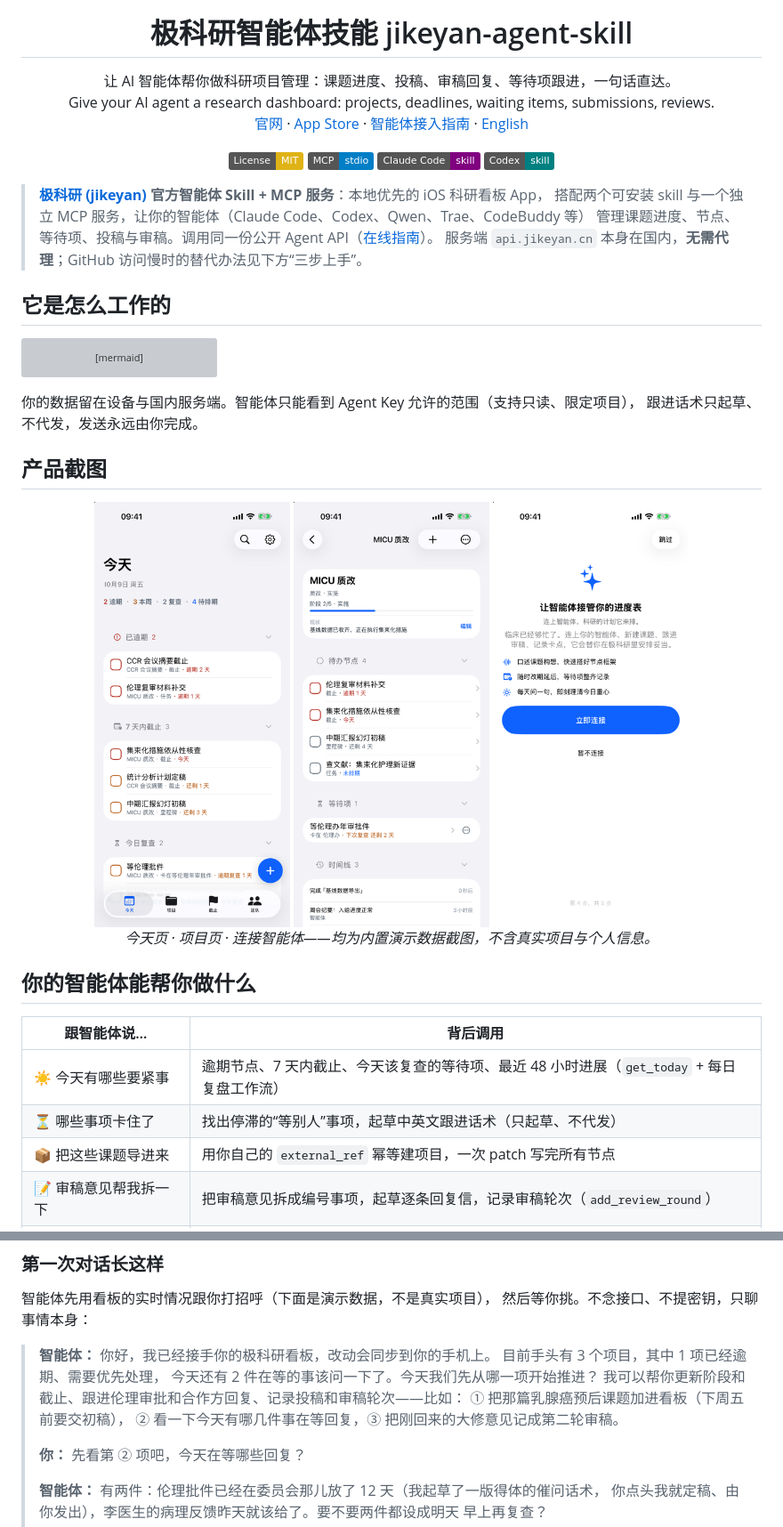
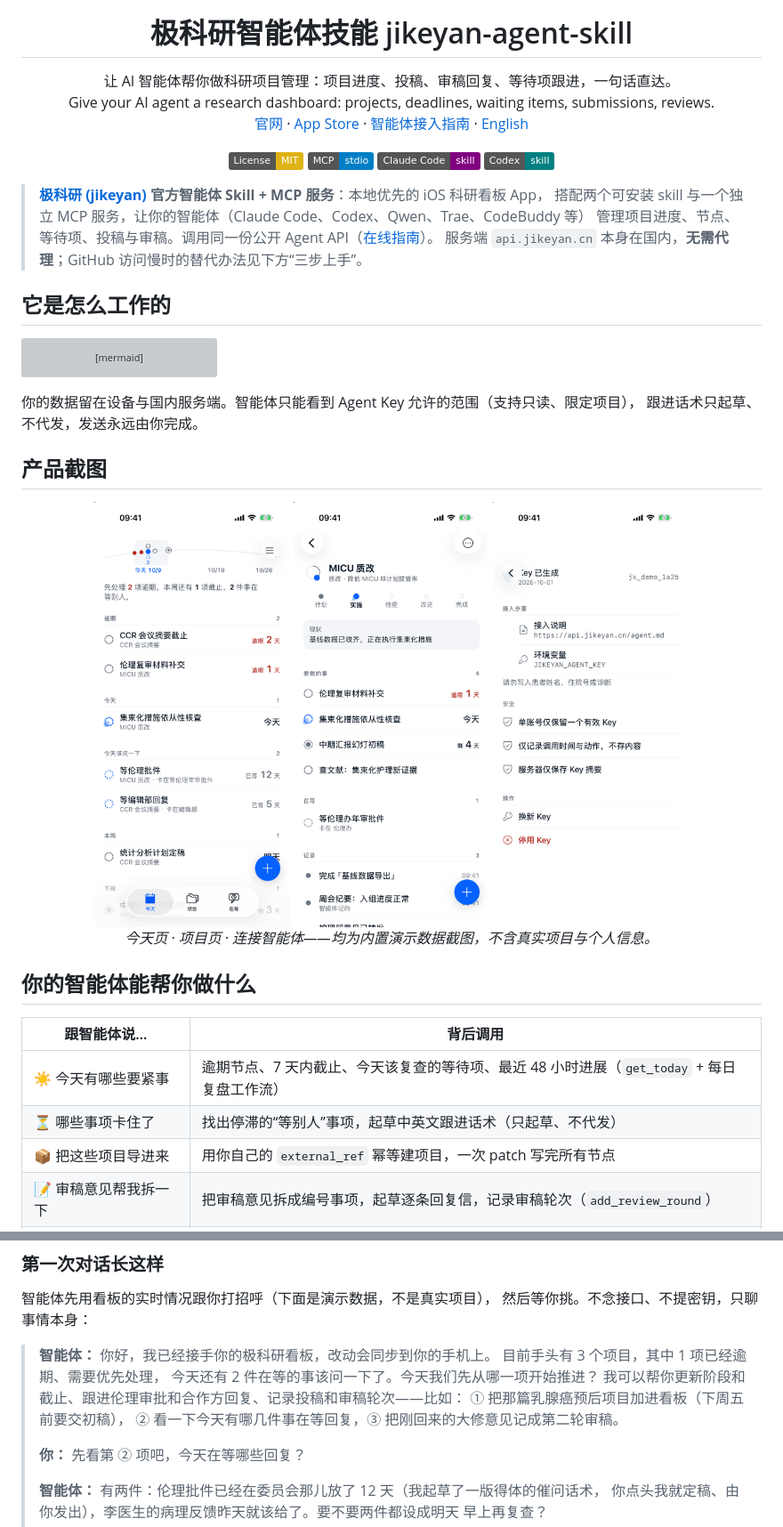
Before and after one commit to 871922384/jikeyan-agent-skill, a Markdown page: README.zh-CN.md, 2 parts joined by grey strips. Shown at 89% size. Drawn GitHub-style; pictures changed too: assets/screenshots/connect-agent.png, assets/screenshots/project.png, assets/screenshots/today.png; badges without logos; grey boxes are pictures that could not be loaded.

```diff
--- a/README.zh-CN.md
+++ b/README.zh-CN.md
@@ -5,7 +5,7 @@
 <h1 align="center">极科研智能体技能 jikeyan-agent-skill</h1>
 
 <p align="center">
-  让 AI 智能体帮你做科研项目管理：课题进度、投稿、审稿回复、等待项跟进，一句话直达。
+  让 AI 智能体帮你做科研项目管理：项目进度、投稿、审稿回复、等待项跟进，一句话直达。
   <br />
   Give your AI agent a research dashboard: projects, deadlines, waiting items, submissions, reviews.
   <br />
@@ -24,7 +24,7 @@
 
 > **[极科研 (jikeyan)](https://jikeyan.cn) 官方智能体 Skill + MCP 服务**：本地优先的 iOS 科研看板 App，
 > 搭配两个可安装 skill 与一个独立 MCP 服务，让你的智能体（Claude Code、Codex、Qwen、Trae、CodeBuddy 等）
-> 管理课题进度、节点、等待项、投稿与审稿。调用同一份公开 Agent API（[在线指南](https://api.jikeyan.cn/agent.md)）。
+> 管理项目进度、节点、等待项、投稿与审稿。调用同一份公开 Agent API（[在线指南](https://api.jikeyan.cn/agent.md)）。
 > 服务端 `api.jikeyan.cn` 本身在国内，**无需代理**；GitHub 访问慢时的替代办法见下方“三步上手”。
 
 ## 它是怎么工作的
@@ -55,7 +55,7 @@ flowchart LR
 |---|---|
 | ☀️ 今天有哪些要紧事 | 逾期节点、7 天内截止、今天该复查的等待项、最近 48 小时进展（`get_today` + 每日复盘工作流） |
 | ⏳ 哪些事项卡住了 | 找出停滞的“等别人”事项，起草中英文跟进话术（只起草、不代发） |
-| 📦 把这些课题导进来 | 用你自己的 `external_ref` 幂等建项目，一次 patch 写完所有节点 |
+| 📦 把这些项目导进来 | 用你自己的 `external_ref` 幂等建项目，一次 patch 写完所有节点 |
 | 📝 审稿意见帮我拆一下 | 把审稿意见拆成编号事项，起草逐条回复信，记录审稿轮次（`add_review_round`） |
 | ✅ 投稿前帮我检查一遍 | 期刊要求、伦理、作者、参考文献、图表、cover letter，逐项核对 |
 | 📅 这个截止倒排一下 | 从硬性截止倒推，预留外部反馈与合作者确认的缓冲 |
@@ -71,7 +71,7 @@ flowchart LR
 > 目前手头有 3 个项目，其中 1 项已经逾期、需要优先处理，
 > 今天还有 2 件在等的事该问一下了。今天我们先从哪一项开始推进？
 > 我可以帮你更新阶段和截止、跟进伦理审批和合作方回复、记录投稿和审稿轮次——比如：
-> ① 把那篇乳腺癌预后课题加进看板（下周五前要交初稿），
+> ① 把那篇乳腺癌预后项目加进看板（下周五前要交初稿），
 > ② 看一下今天有哪几件事在等回复，③ 把刚回来的大修意见记成第二轮审稿。
 >
 > **你：** 先看第 ② 项吧，今天在等哪些回复？
```
Also changed, not shown: other parts of README.zh-CN.md (+2 -2 lines), README.md (+3 -3 lines), assets/social-preview.png, 3 other files.
